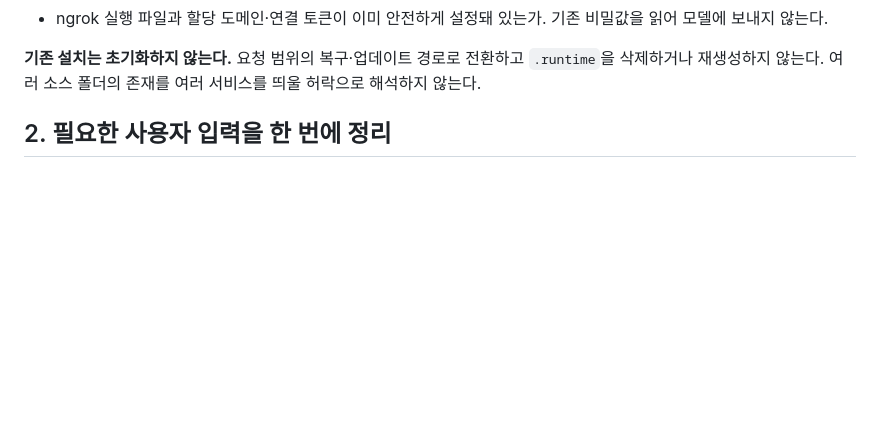
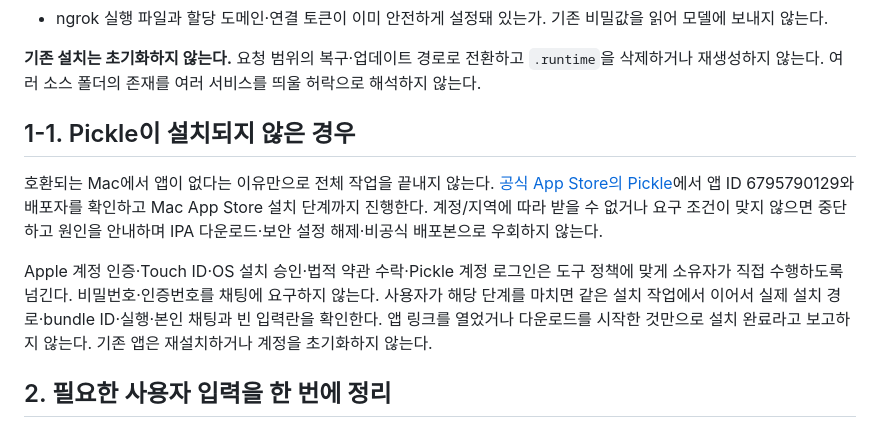
Before and after one commit to Frompter-Wonny/pickle-hermes-bridge-starter, a Markdown page: docs/AGENT_INSTALL.md, the part around the change. Rendered like a GitHub page; blank space fills up the shorter version.

```diff
--- a/docs/AGENT_INSTALL.md
+++ b/docs/AGENT_INSTALL.md
@@ -24,6 +24,12 @@
 - ngrok 실행 파일과 할당 도메인·연결 토큰이 이미 안전하게 설정돼 있는가. 기존 비밀값을 읽어 모델에 보내지 않는다.
 
 **기존 설치는 초기화하지 않는다.** 요청 범위의 복구·업데이트 경로로 전환하고 `.runtime`을 삭제하거나 재생성하지 않는다. 여러 소스 폴더의 존재를 여러 서비스를 띄울 허락으로 해석하지 않는다.
+
+## 1-1. Pickle이 설치되지 않은 경우
+
+호환되는 Mac에서 앱이 없다는 이유만으로 전체 작업을 끝내지 않는다. [공식 App Store의 Pickle](https://apps.apple.com/us/app/pickle-your-personal-ai-agent/id6795790129)에서 앱 ID 6795790129와 배포자를 확인하고 Mac App Store 설치 단계까지 진행한다. 계정/지역에 따라 받을 수 없거나 요구 조건이 맞지 않으면 중단하고 원인을 안내하며 IPA 다운로드·보안 설정 해제·비공식 배포본으로 우회하지 않는다.
+
+Apple 계정 인증·Touch ID·OS 설치 승인·법적 약관 수락·Pickle 계정 로그인은 도구 정책에 맞게 소유자가 직접 수행하도록 넘긴다. 비밀번호·인증번호를 채팅에 요구하지 않는다. 사용자가 해당 단계를 마치면 같은 설치 작업에서 이어서 실제 설치 경로·bundle ID·실행·본인 채팅과 빈 입력란을 확인한다. 앱 링크를 열었거나 다운로드를 시작한 것만으로 설치 완료라고 보고하지 않는다. 기존 앱은 재설치하거나 계정을 초기화하지 않는다.
 
 ## 2. 필요한 사용자 입력을 한 번에 정리
 
```
Also changed, not shown: README.md (+19 -2 lines), docs/SETUP.md (+2 -0 lines), docs/images/README.md (added, +9 -0 lines), docs/images/attachment-menu-redacted.png (added), docs/images/file-receipt-redacted.png (added), docs/images/photo-transfer-redacted.png (added), 2 other files.
